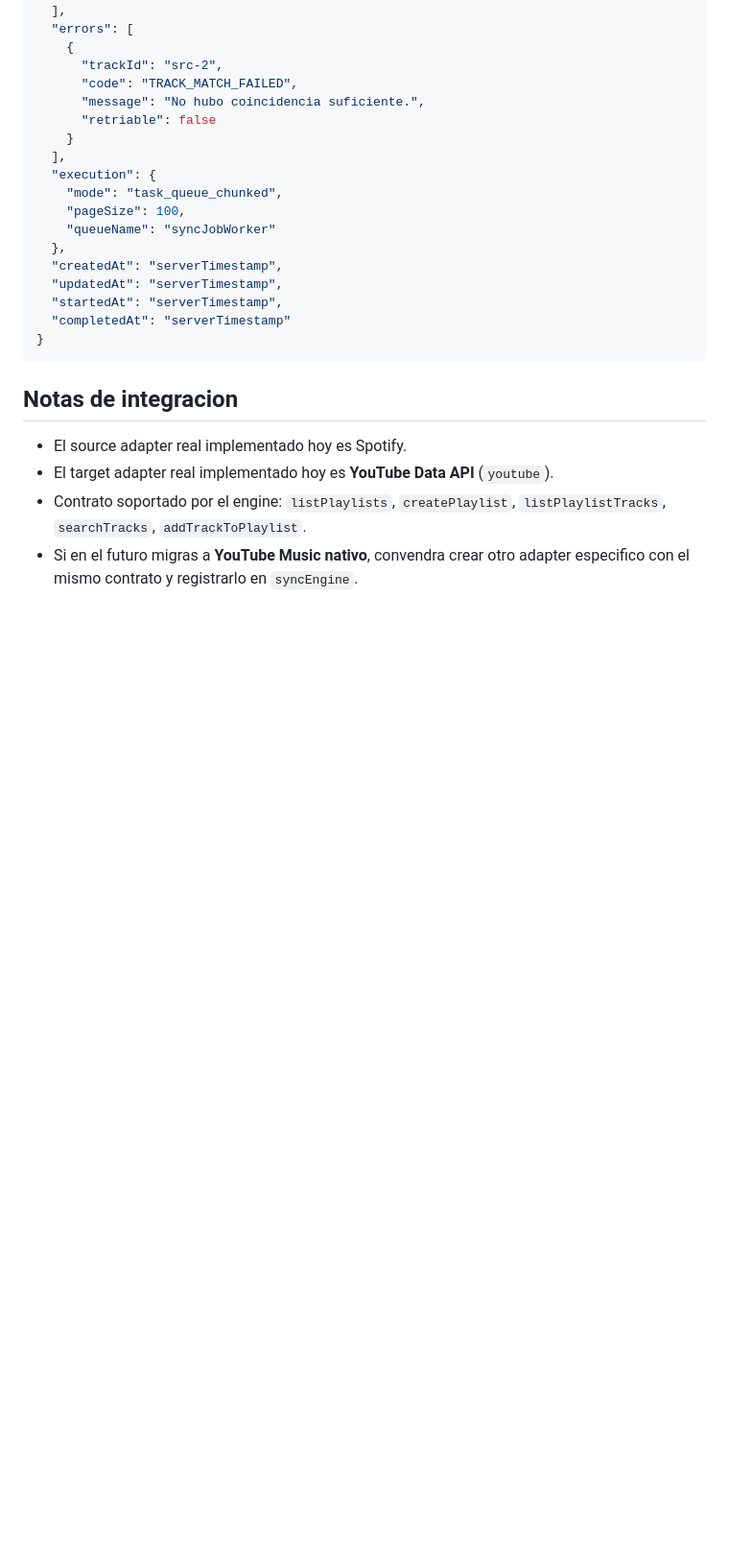
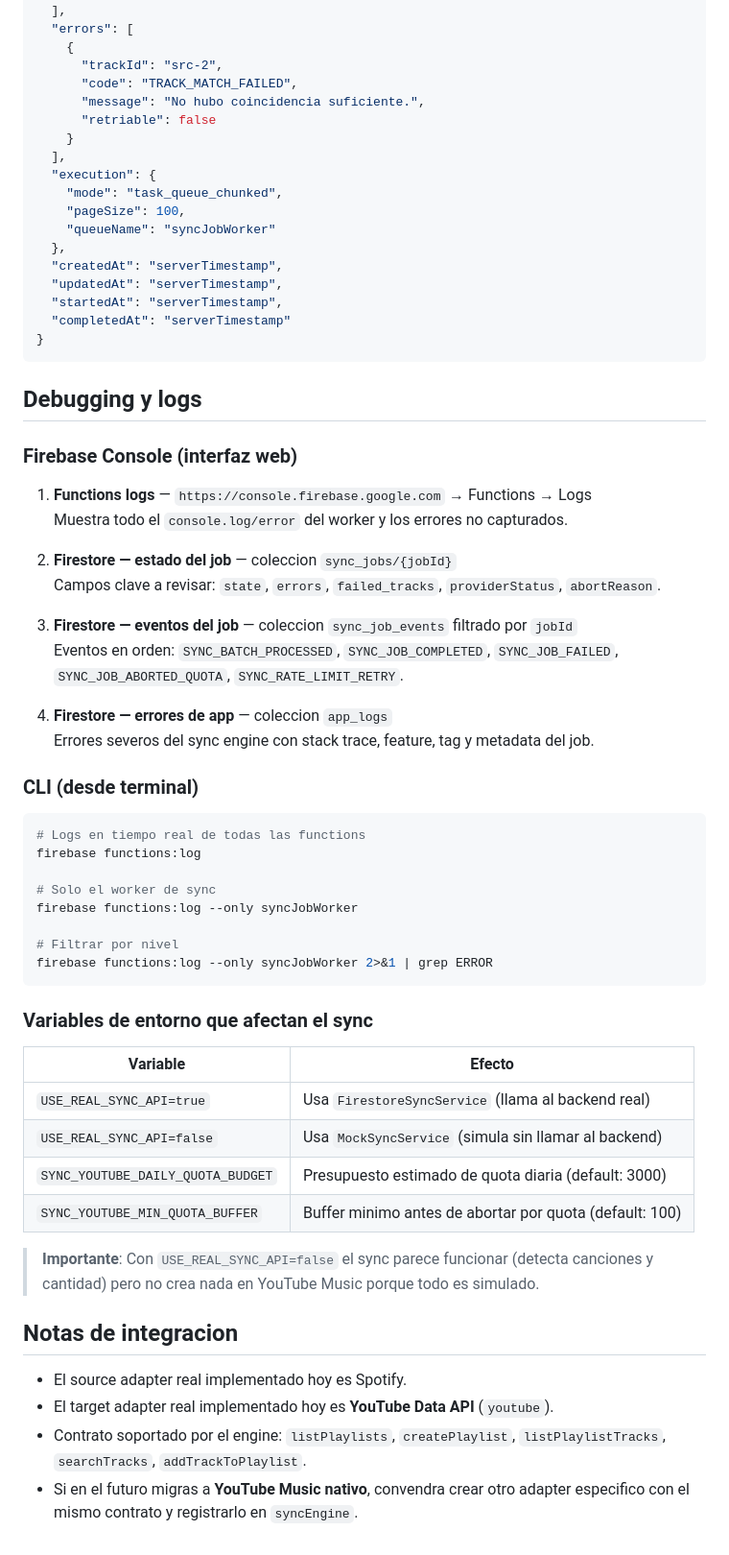
Before and after one commit to Zenxlk/keep_syn, a Markdown page: docs/SYNC_ENGINE_BACKEND.md, the part around the change. Shown at 96% size. Drawn GitHub-style; blank space fills up the shorter version.

Commit message:
docs: add debugging section to sync engine backend guide
Documents Firebase Console locations (Functions logs, Firestore job state/events,
app_logs), CLI commands for streaming logs, and the env vars that affect sync
behavior (USE_REAL_SYNC_API, quota budget/buffer).

````diff
--- a/docs/SYNC_ENGINE_BACKEND.md
+++ b/docs/SYNC_ENGINE_BACKEND.md
@@ -147,6 +147,46 @@ El engine evita duplicados en dos niveles:
 }
 ```
 
+## Debugging y logs
+
+### Firebase Console (interfaz web)
+
+1. **Functions logs** — `https://console.firebase.google.com` → Functions → Logs
+   Muestra todo el `console.log/error` del worker y los errores no capturados.
+
+2. **Firestore — estado del job** — coleccion `sync_jobs/{jobId}`
+   Campos clave a revisar: `state`, `errors`, `failed_tracks`, `providerStatus`, `abortReason`.
+
+3. **Firestore — eventos del job** — coleccion `sync_job_events` filtrado por `jobId`
+   Eventos en orden: `SYNC_BATCH_PROCESSED`, `SYNC_JOB_COMPLETED`, `SYNC_JOB_FAILED`, `SYNC_JOB_ABORTED_QUOTA`, `SYNC_RATE_LIMIT_RETRY`.
+
+4. **Firestore — errores de app** — coleccion `app_logs`
+   Errores severos del sync engine con stack trace, feature, tag y metadata del job.
+
+### CLI (desde terminal)
+
+```bash
+# Logs en tiempo real de todas las functions
+firebase functions:log
+
+# Solo el worker de sync
+firebase functions:log --only syncJobWorker
+
+# Filtrar por nivel
+firebase functions:log --only syncJobWorker 2>&1 | grep ERROR
+```
+
+### Variables de entorno que afectan el sync
+
+| Variable | Efecto |
+|---|---|
+| `USE_REAL_SYNC_API=true` | Usa `FirestoreSyncService` (llama al backend real) |
+| `USE_REAL_SYNC_API=false` | Usa `MockSyncService` (simula sin llamar al backend) |
+| `SYNC_YOUTUBE_DAILY_QUOTA_BUDGET` | Presupuesto estimado de quota diaria (default: 3000) |
+| `SYNC_YOUTUBE_MIN_QUOTA_BUFFER` | Buffer minimo antes de abortar por quota (default: 100) |
+
+> **Importante**: Con `USE_REAL_SYNC_API=false` el sync parece funcionar (detecta canciones y cantidad) pero no crea nada en YouTube Music porque todo es simulado.
+
 ## Notas de integracion
 
 - El source adapter real implementado hoy es Spotify.
````
